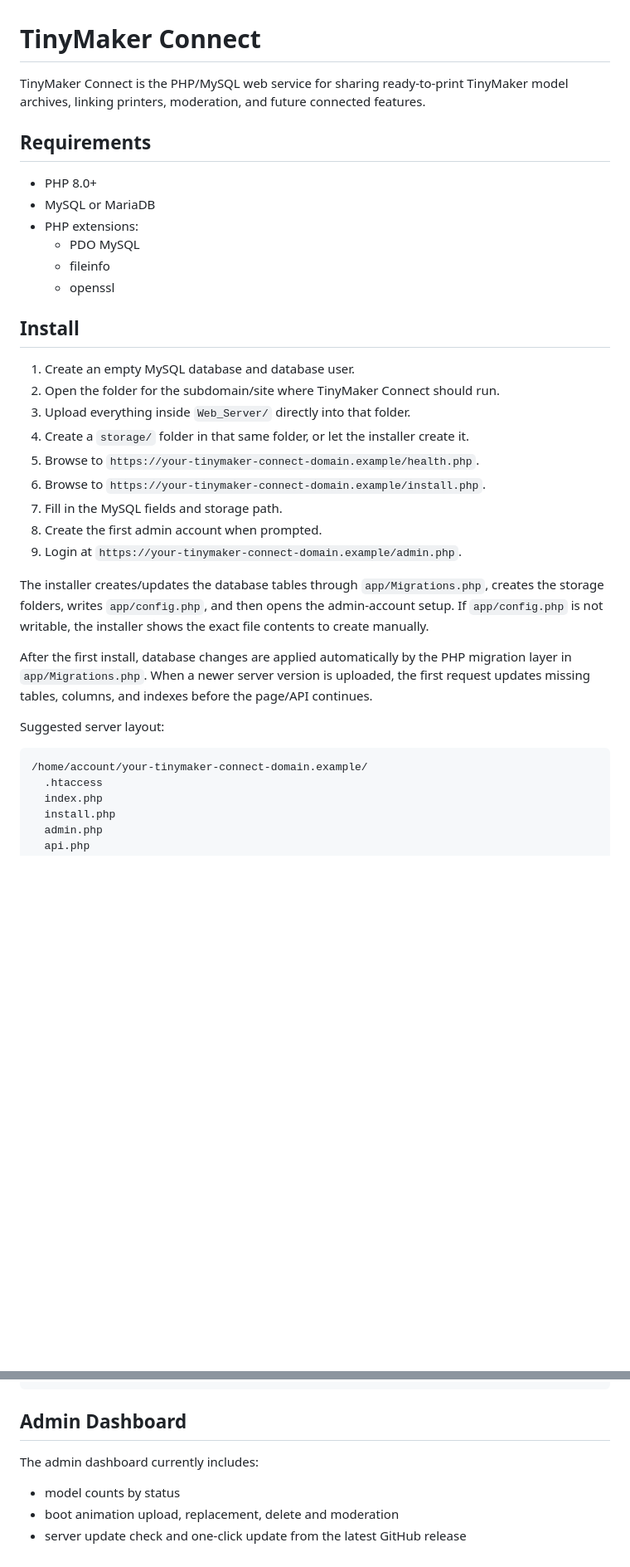
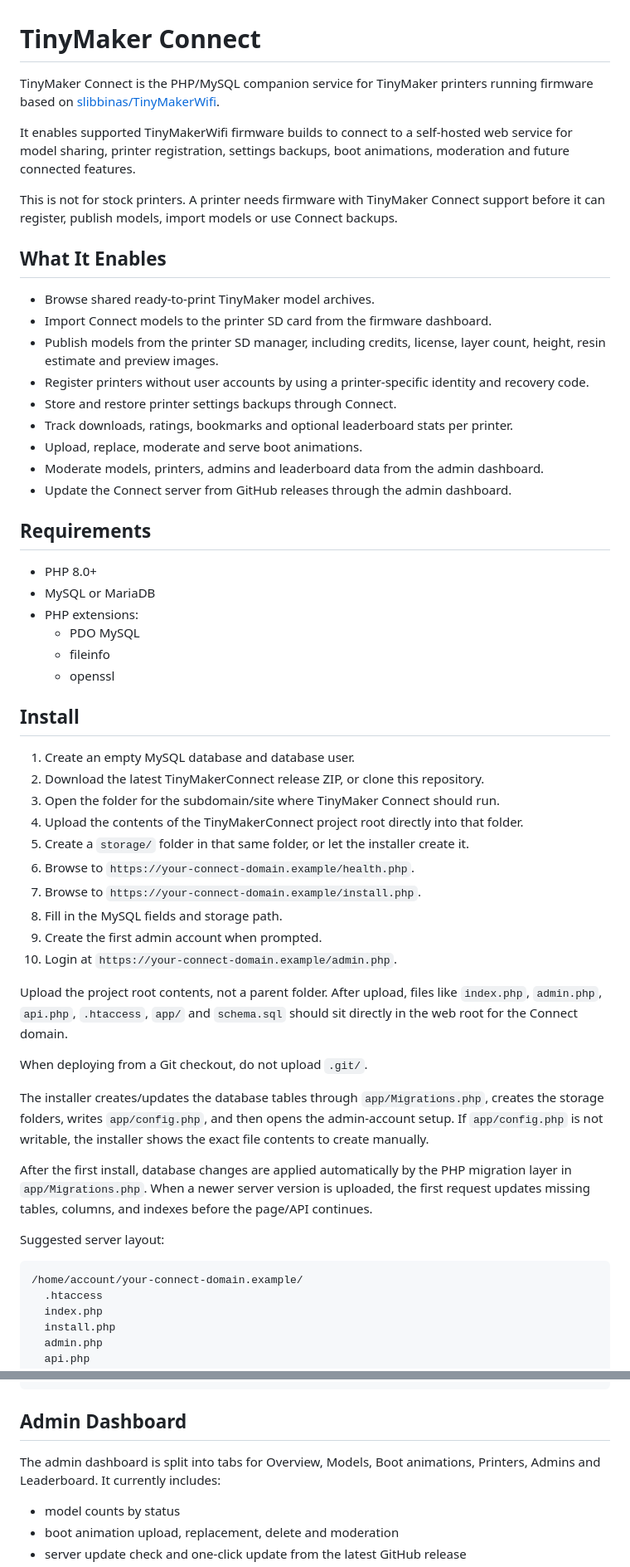
Before and after one commit to Briadark/TinyMakerConnect, a Markdown page: README.md, 2 parts joined by grey strips. Shown at 83% size. GitHub-like rendering; blank space fills up the shorter version.

Commit message:
Update Connect README install guide

````diff
--- a/README.md
+++ b/README.md
@@ -1,6 +1,22 @@
 # TinyMaker Connect
 
-TinyMaker Connect is the PHP/MySQL web service for sharing ready-to-print TinyMaker model archives, linking printers, moderation, and future connected features.
+TinyMaker Connect is the PHP/MySQL companion service for TinyMaker printers running firmware based on [slibbinas/TinyMakerWifi](https://github.com/slibbinas/TinyMakerWifi/).
+
+It enables supported TinyMakerWifi firmware builds to connect to a self-hosted web service for model sharing, printer registration, settings backups, boot animations, moderation and future connected features.
+
+This is not for stock printers. A printer needs firmware with TinyMaker Connect support before it can register, publish models, import models or use Connect backups.
+
+## What It Enables
+
+- Browse shared ready-to-print TinyMaker model archives.
+- Import Connect models to the printer SD card from the firmware dashboard.
+- Publish models from the printer SD manager, including credits, license, layer count, height, resin estimate and preview images.
+- Register printers without user accounts by using a printer-specific identity and recovery code.
+- Store and restore printer settings backups through Connect.
+- Track downloads, ratings, bookmarks and optional leaderboard stats per printer.
+- Upload, replace, moderate and serve boot animations.
+- Moderate models, printers, admins and leaderboard data from the admin dashboard.
+- Update the Connect server from GitHub releases through the admin dashboard.
 
 ## Requirements
 
@@ -14,14 +30,19 @@ TinyMaker Connect is the PHP/MySQL web service for sharing ready-to-print TinyMa
 ## Install
 
 1. Create an empty MySQL database and database user.
-2. Open the folder for the subdomain/site where TinyMaker Connect should run.
-3. Upload everything inside `Web_Server/` directly into that folder.
-4. Create a `storage/` folder in that same folder, or let the installer create it.
-5. Browse to `https://your-tinymaker-connect-domain.example/health.php`.
-6. Browse to `https://your-tinymaker-connect-domain.example/install.php`.
-7. Fill in the MySQL fields and storage path.
-8. Create the first admin account when prompted.
-9. Login at `https://your-tinymaker-connect-domain.example/admin.php`.
+2. Download the latest TinyMakerConnect release ZIP, or clone this repository.
+3. Open the folder for the subdomain/site where TinyMaker Connect should run.
+4. Upload the contents of the TinyMakerConnect project root directly into that folder.
+5. Create a `storage/` folder in that same folder, or let the installer create it.
+6. Browse to `https://your-connect-domain.example/health.php`.
+7. Browse to `https://your-connect-domain.example/install.php`.
+8. Fill in the MySQL fields and storage path.
+9. Create the first admin account when prompted.
+10. Login at `https://your-connect-domain.example/admin.php`.
+
+Upload the project root contents, not a parent folder. After upload, files like `index.php`, `admin.php`, `api.php`, `.htaccess`, `app/` and `schema.sql` should sit directly in the web root for the Connect domain.
+
+When deploying from a Git checkout, do not upload `.git/`.
 
 The installer creates/updates the database tables through `app/Migrations.php`, creates the storage folders, writes `app/config.php`, and then opens the admin-account setup. If `app/config.php` is not writable, the installer shows the exact file contents to create manually.
 
@@ -30,7 +51,7 @@ After the first install, database changes are applied automatically by the PHP m
 Suggested server layout:
 
 ```txt
-/home/account/your-tinymaker-connect-domain.example/
+/home/account/your-connect-domain.example/
   .htaccess
   index.php
   install.php
@@ -66,7 +102,7 @@ This folder is intended to be drag-and-drop deployable. The root `.htaccess` blo
 
 ## Admin Dashboard
 
-The admin dashboard currently includes:
+The admin dashboard is split into tabs for Overview, Models, Boot animations, Printers, Admins and Leaderboard. It currently includes:
 
 - model counts by status
 - boot animation upload, replacement, delete and moderation
````
Also changed, not shown: other parts of README.md (+33 -15 lines).
